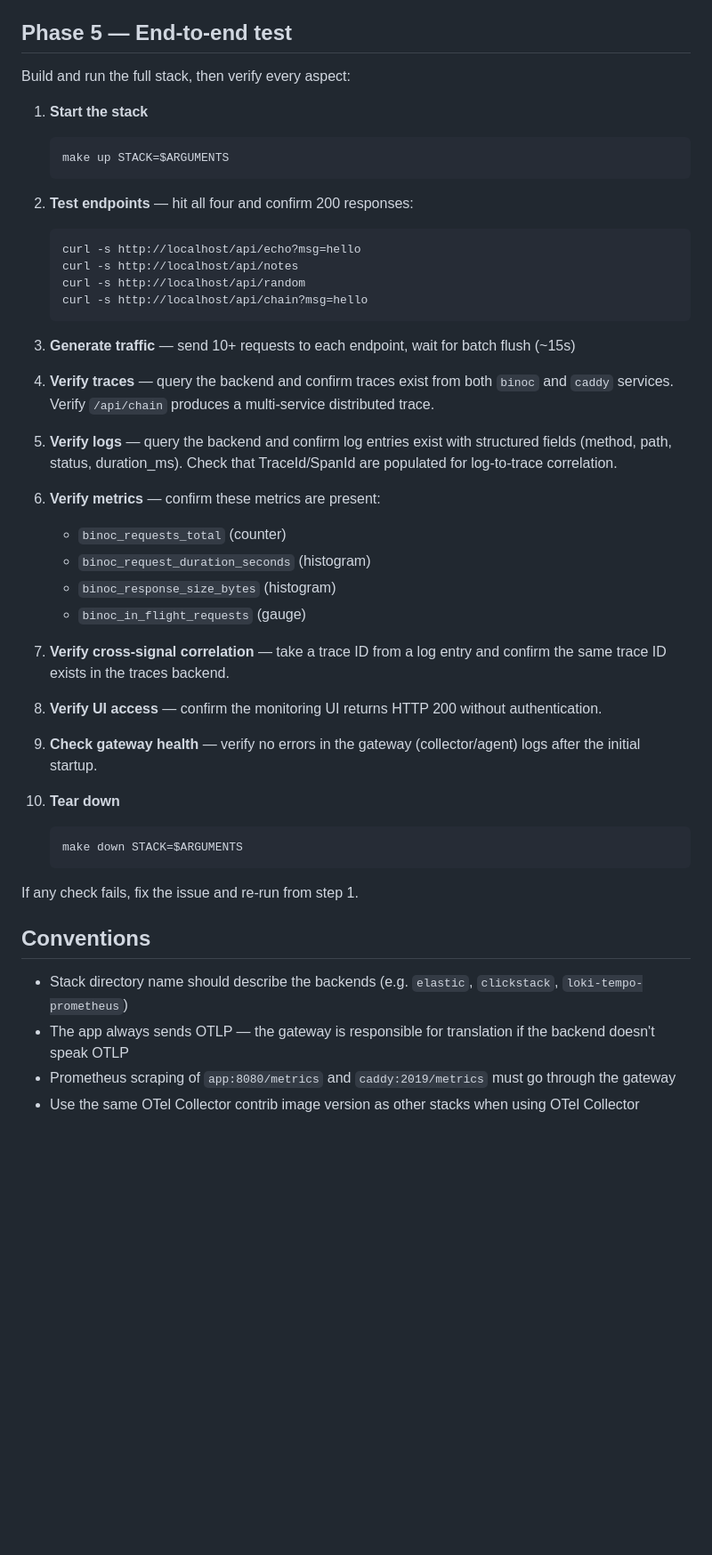
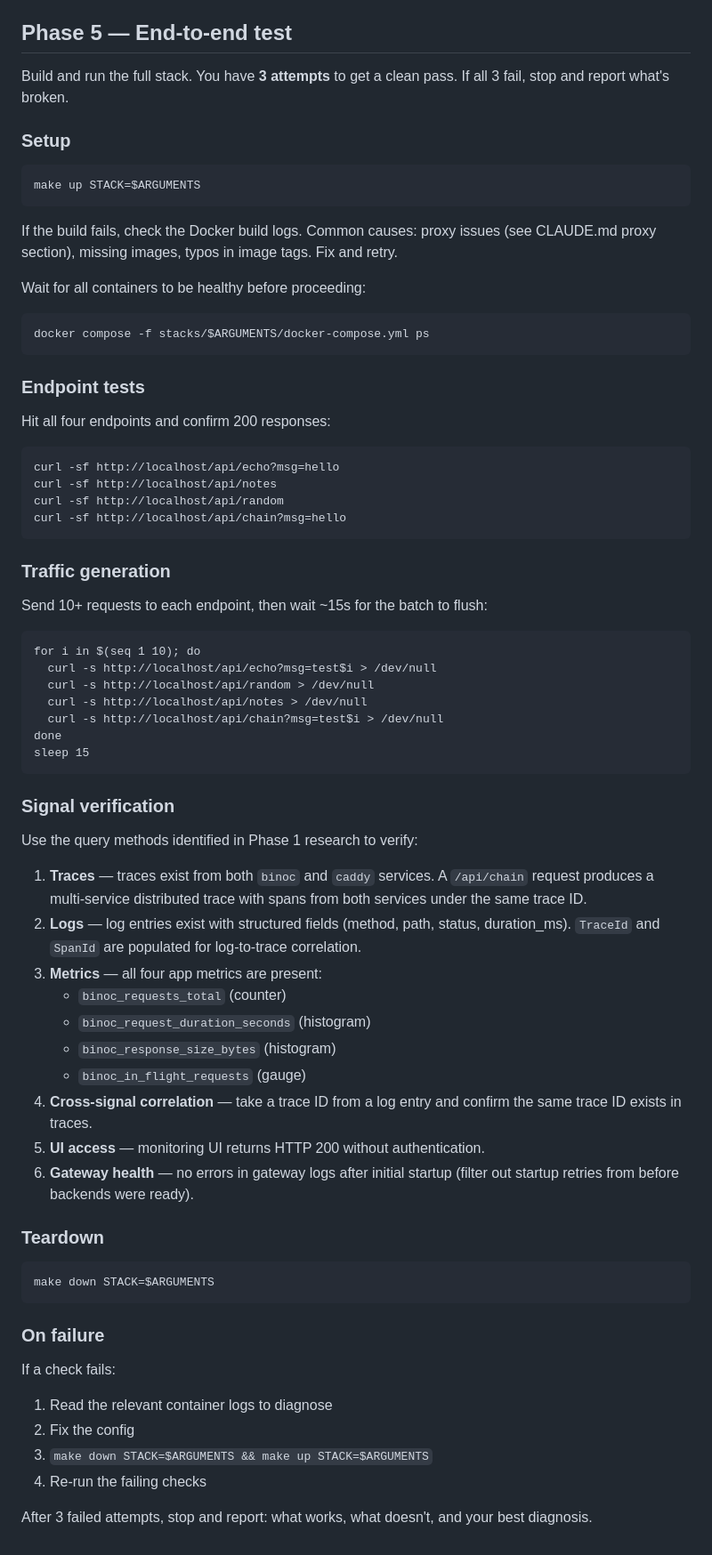
Before and after one commit to dengaleev/binoc, a Markdown page: .claude/agents/add-stack.md, the part around one of its changes. Shown at 89% size. GitHub-like rendering; blank space fills up the shorter version.

````diff
--- a/.claude/agents/add-stack.md
+++ b/.claude/agents/add-stack.md
@@ -99,49 +121,71 @@ Fix any issues found before proceeding.
 
 ## Phase 5 — End-to-end test
 
-Build and run the full stack, then verify every aspect:
+Build and run the full stack. You have **3 attempts** to get a clean pass. If all 3 fail, stop and report what's broken.
 
-1. **Start the stack**
-   ```
-   make up STACK=$ARGUMENTS
-   ```
+### Setup
 
-2. **Test endpoints** — hit all four and confirm 200 responses:
-   ```
-   curl -s http://localhost/api/echo?msg=hello
-   curl -s http://localhost/api/notes
-   curl -s http://localhost/api/random
-   curl -s http://localhost/api/chain?msg=hello
-   ```
+```
+make up STACK=$ARGUMENTS
+```
 
-3. **Generate traffic** — send 10+ requests to each endpoint, wait for batch flush (~15s)
+If the build fails, check the Docker build logs. Common causes: proxy issues (see CLAUDE.md proxy section), missing images, typos in image tags. Fix and retry.
 
-4. **Verify traces** — query the backend and confirm traces exist from both `binoc` and `caddy` services. Verify `/api/chain` produces a multi-service distributed trace.
+Wait for all containers to be healthy before proceeding:
+```
+docker compose -f stacks/$ARGUMENTS/docker-compose.yml ps
+```
 
-5. **Verify logs** — query the backend and confirm log entries exist with structured fields (method, path, status, duration_ms). Check that TraceId/SpanId are populated for log-to-trace correlation.
+### Endpoint tests
 
-6. **Verify metrics** — confirm these metrics are present:
+Hit all four endpoints and confirm 200 responses:
+```
+curl -sf http://localhost/api/echo?msg=hello
+curl -sf http://localhost/api/notes
+curl -sf http://localhost/api/random
+curl -sf http://localhost/api/chain?msg=hello
+```
+
+### Traffic generation
+
+Send 10+ requests to each endpoint, then wait ~15s for the batch to flush:
+```
+for i in $(seq 1 10); do
+  curl -s http://localhost/api/echo?msg=test$i > /dev/null
+  curl -s http://localhost/api/random > /dev/null
+  curl -s http://localhost/api/notes > /dev/null
+  curl -s http://localhost/api/chain?msg=test$i > /dev/null
+done
+sleep 15
+```
+
+### Signal verification
+
+Use the query methods identified in Phase 1 research to verify:
+
+1. **Traces** — traces exist from both `binoc` and `caddy` services. A `/api/chain` request produces a multi-service distributed trace with spans from both services under the same trace ID.
+2. **Logs** — log entries exist with structured fields (method, path, status, duration_ms). `TraceId` and `SpanId` are populated for log-to-trace correlation.
+3. **Metrics** — all four app metrics are present:
    - `binoc_requests_total` (counter)
    - `binoc_request_duration_seconds` (histogram)
    - `binoc_response_size_bytes` (histogram)
    - `binoc_in_flight_requests` (gauge)
+4. **Cross-signal correlation** — take a trace ID from a log entry and confirm the same trace ID exists in traces.
+5. **UI access** — monitoring UI returns HTTP 200 without authentication.
+6. **Gateway health** — no errors in gateway logs after initial startup (filter out startup retries from before backends were ready).
 
-7. **Verify cross-signal correlation** — take a trace ID from a log entry and confirm the same trace ID exists in the traces backend.
+### Teardown
 
-8. **Verify UI access** — confirm the monitoring UI returns HTTP 200 without authentication.
+```
+make down STACK=$ARGUMENTS
+```
 
-9. **Check gateway health** — verify no errors in the gateway (collector/agent) logs after the initial startup.
+### On failure
 
-10. **Tear down**
-    ```
-    make down STACK=$ARGUMENTS
-    ```
+If a check fails:
+1. Read the relevant container logs to diagnose
+2. Fix the config
+3. `make down STACK=$ARGUMENTS && make up STACK=$ARGUMENTS`
+4. Re-run the failing checks
 
-If any check fails, fix the issue and re-run from step 1.
-
-## Conventions
-
-- Stack directory name should describe the backends (e.g. `elastic`, `clickstack`, `loki-tempo-prometheus`)
-- The app always sends OTLP — the gateway is responsible for translation if the backend doesn't speak OTLP
-- Prometheus scraping of `app:8080/metrics` and `caddy:2019/metrics` must go through the gateway
-- Use the same OTel Collector contrib image version as other stacks when using OTel Collector
+After 3 failed attempts, stop and report: what works, what doesn't, and your best diagnosis.
````
Also changed, not shown: other parts of .claude/agents/add-stack.md (+91 -69 lines).
